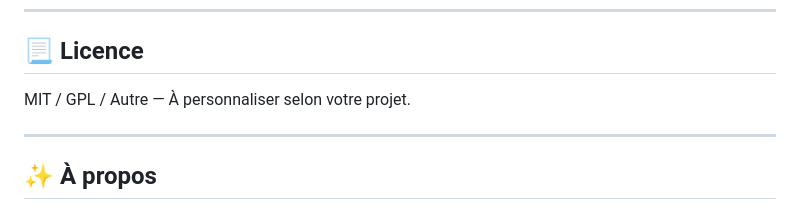
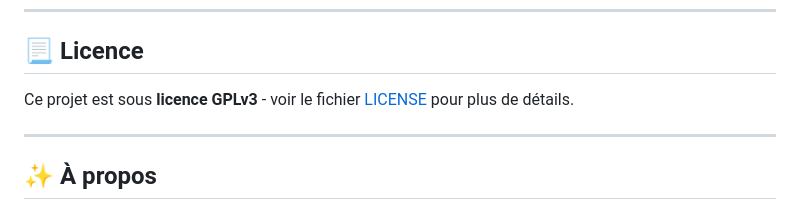
Before and after one commit to MasterAcnolo/Youtube-Extension, a Markdown page: README.md, the part around the change. GitHub-like rendering.

```diff
--- a/README.md
+++ b/README.md
@@ -94,7 +94,7 @@ Permet d'**automatiquement** renvoyer vers une version **No Cookie** d'une vidé
 
 ## 📃 Licence
 
-MIT / GPL / Autre — À personnaliser selon votre projet.
+Ce projet est sous **licence GPLv3** - voir le fichier [LICENSE](LICENCE) pour plus de détails.
 
 ---
 
```
